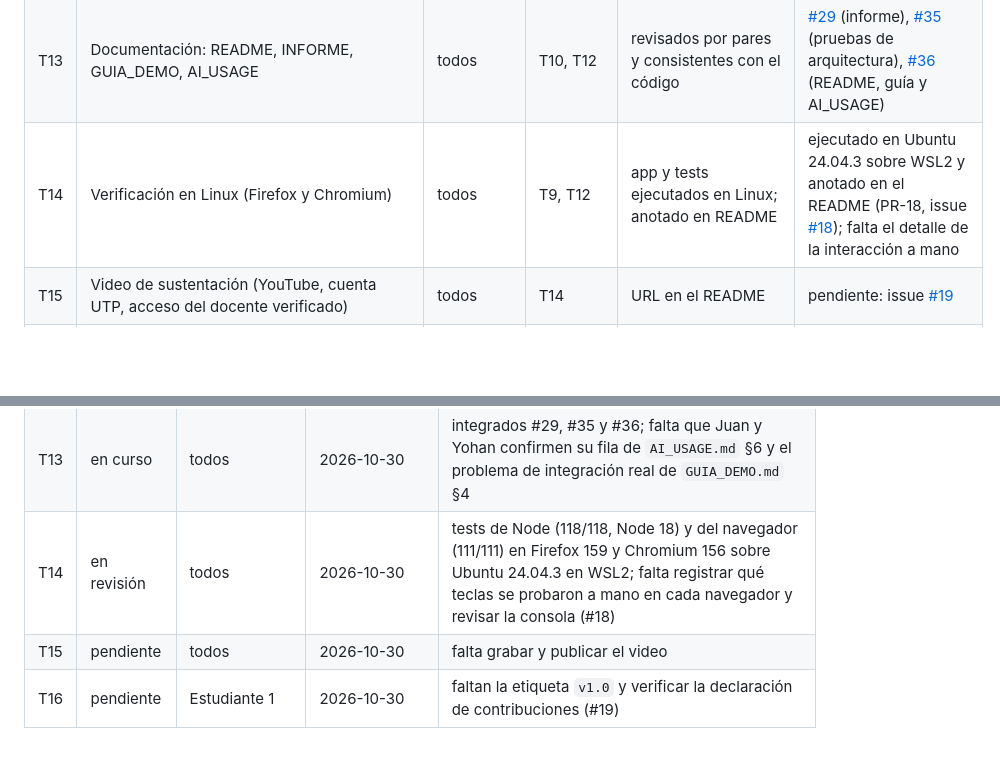
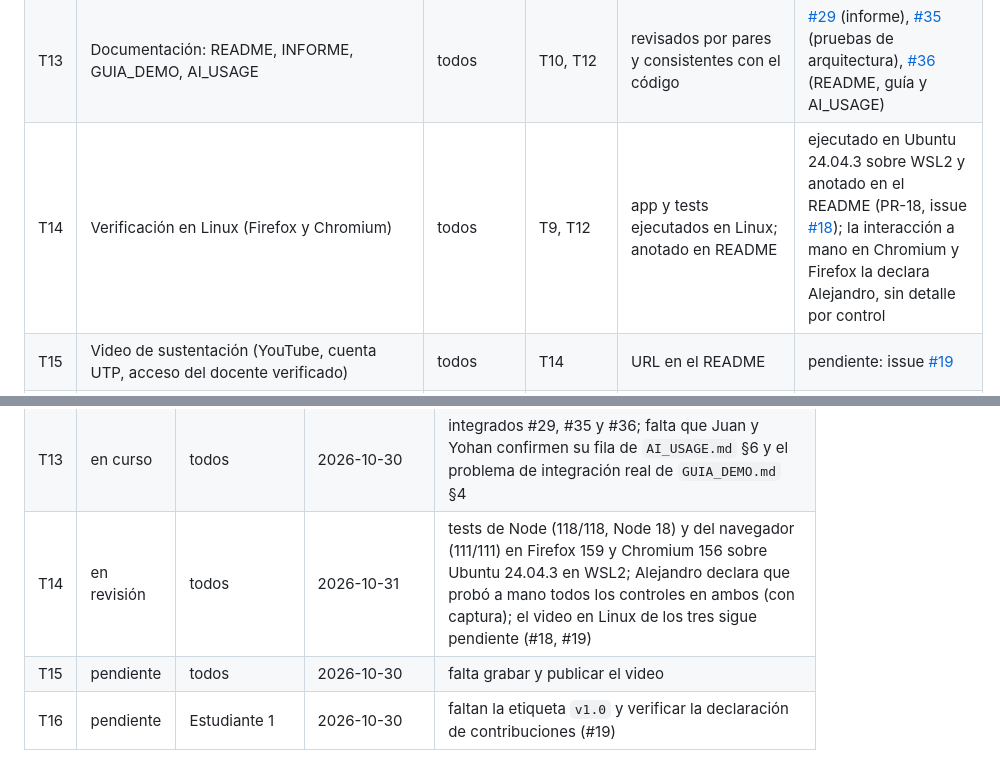
Before and after one commit to AlejandroRuiz444/blockout-UTP, a Markdown page: docs/PLAN_TRABAJO.md, 2 parts joined by grey strips. Rendered like a GitHub page; blank space fills up the shorter version.

```diff
--- a/docs/PLAN_TRABAJO.md
+++ b/docs/PLAN_TRABAJO.md
@@ -37,7 +37,7 @@ Los PR integrados están en [la lista de PR cerrados](https://github.com/Alejand
 | T11 | Animación de victoria (poses 3D, misma cadena de proyección, cámara activa) | Estudiante 1 | T4, T6 | tests de victoria en verde | [#26](https://github.com/AlejandroRuiz444/blockout-UTP/pull/26) |
 | T12 | Modo demostración determinista | Yohan | T11 | dos ejecuciones idénticas; muestra los 4 bloques en orden | [#32](https://github.com/AlejandroRuiz444/blockout-UTP/pull/32) |
 | T13 | Documentación: README, INFORME, GUIA_DEMO, AI_USAGE | todos | T10, T12 | revisados por pares y consistentes con el código | [#29](https://github.com/AlejandroRuiz444/blockout-UTP/pull/29) (informe), [#35](https://github.com/AlejandroRuiz444/blockout-UTP/pull/35) (pruebas de arquitectura), [#36](https://github.com/AlejandroRuiz444/blockout-UTP/pull/36) (README, guía y AI_USAGE) |
-| T14 | Verificación en Linux (Firefox y Chromium) | todos | T9, T12 | app y tests ejecutados en Linux; anotado en README | ejecutado en Ubuntu 24.04.3 sobre WSL2 y anotado en el README (PR-18, issue [#18](https://github.com/AlejandroRuiz444/blockout-UTP/issues/18)); falta el detalle de la interacción a mano |
+| T14 | Verificación en Linux (Firefox y Chromium) | todos | T9, T12 | app y tests ejecutados en Linux; anotado en README | ejecutado en Ubuntu 24.04.3 sobre WSL2 y anotado en el README (PR-18, issue [#18](https://github.com/AlejandroRuiz444/blockout-UTP/issues/18)); la interacción a mano en Chromium y Firefox la declara Alejandro, sin detalle por control |
 | T15 | Video de sustentación (YouTube, cuenta UTP, acceso del docente verificado) | todos | T14 | URL en el README | pendiente: issue [#19](https://github.com/AlejandroRuiz444/blockout-UTP/issues/19) |
 | T16 | Integración final, etiqueta de versión y declaración de contribuciones | Estudiante 1 | T13–T15 | etiqueta `v[X.Y]` creada; declaración con enlaces | pendiente: issue [#19](https://github.com/AlejandroRuiz444/blockout-UTP/issues/19); borrador en [CONTRIBUCIONES.md](CONTRIBUCIONES.md) |
 
@@ -72,7 +72,7 @@ No se pospone la integración hasta que los tres módulos estén terminados: int
 | T11 | terminada | Estudiante 1 | 2026-10-30 | #26; la rama se actualizó con `main` antes de integrar (protección de rama) |
 | T12 | terminada | Yohan | 2026-10-30 | #32 (demo) y #33 (controlador) |
 | T13 | en curso | todos | 2026-10-30 | integrados #29, #35 y #36; falta que Juan y Yohan confirmen su fila de `AI_USAGE.md` §6 y el problema de integración real de `GUIA_DEMO.md` §4 |
-| T14 | en revisión | todos | 2026-10-30 | tests de Node (118/118, Node 18) y del navegador (111/111) en Firefox 159 y Chromium 156 sobre Ubuntu 24.04.3 en WSL2; falta registrar qué teclas se probaron a mano en cada navegador y revisar la consola (#18) |
+| T14 | en revisión | todos | 2026-10-31 | tests de Node (118/118, Node 18) y del navegador (111/111) en Firefox 159 y Chromium 156 sobre Ubuntu 24.04.3 en WSL2; Alejandro declara que probó a mano todos los controles en ambos (con captura); el video en Linux de los tres sigue pendiente (#18, #19) |
 | T15 | pendiente | todos | 2026-10-30 | falta grabar y publicar el video |
 | T16 | pendiente | Estudiante 1 | 2026-10-30 | faltan la etiqueta `v1.0` y verificar la declaración de contribuciones (#19) |
 
```
Also changed, not shown: AI_USAGE.md (+1 -1 lines), README.md (+1 -1 lines).
